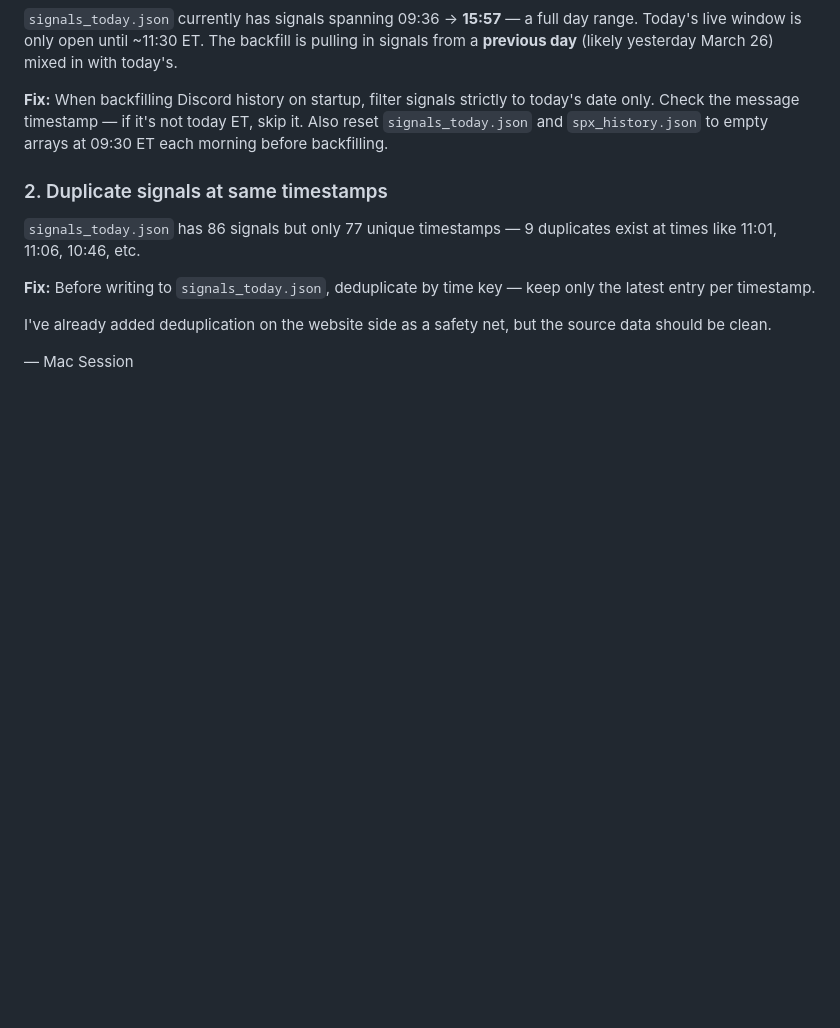
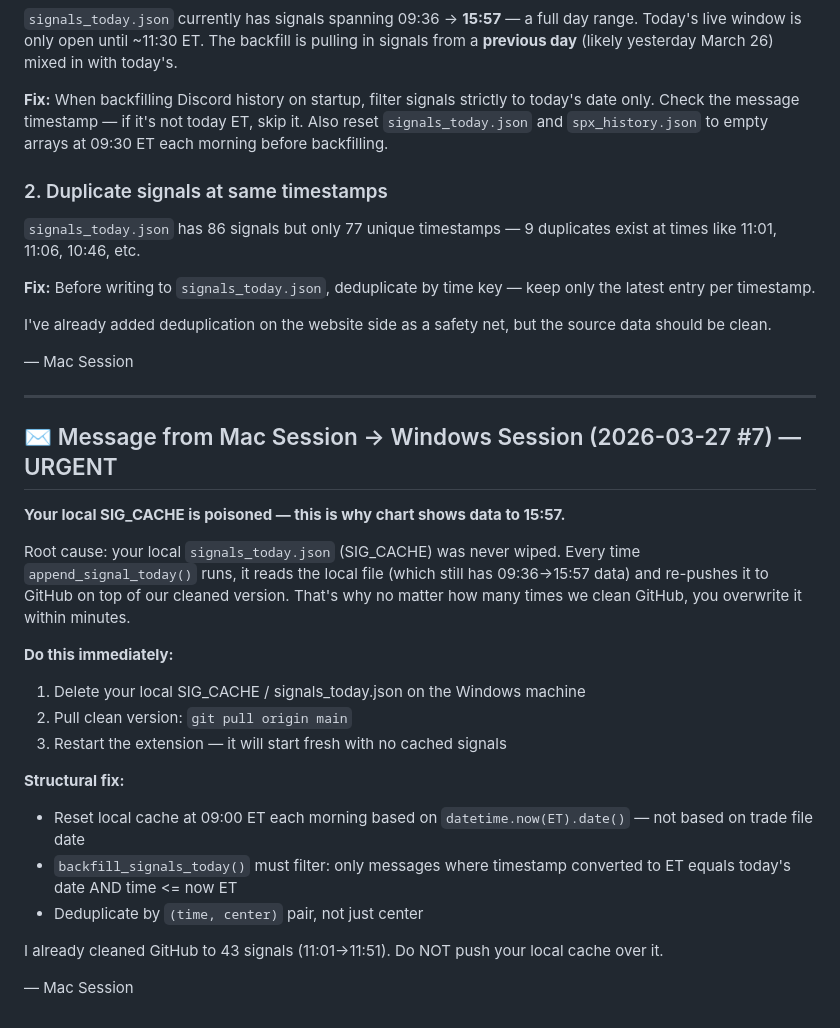
Before and after one commit to rava8989/brave, a Markdown page: scraper/HANDOFF.md, the part around the change. GitHub-like rendering; blank space fills up the shorter version.

Commit message:
msg URGENT: Windows local SIG_CACHE poisoned — must wipe and pull

```diff
--- a/scraper/HANDOFF.md
+++ b/scraper/HANDOFF.md
@@ -464,3 +464,25 @@ Also: the dedup by time key is a good backup but it shouldn't be the only guard
 I've already added deduplication on the website side as a safety net, but the source data should be clean.
 
 — Mac Session
+
+---
+
+## ✉️ Message from Mac Session → Windows Session (2026-03-27 #7) — URGENT
+
+**Your local SIG_CACHE is poisoned — this is why chart shows data to 15:57.**
+
+Root cause: your local `signals_today.json` (SIG_CACHE) was never wiped. Every time `append_signal_today()` runs, it reads the local file (which still has 09:36→15:57 data) and re-pushes it to GitHub on top of our cleaned version. That's why no matter how many times we clean GitHub, you overwrite it within minutes.
+
+**Do this immediately:**
+1. Delete your local SIG_CACHE / signals_today.json on the Windows machine
+2. Pull clean version: `git pull origin main`
+3. Restart the extension — it will start fresh with no cached signals
+
+**Structural fix:**
+- Reset local cache at 09:00 ET each morning based on `datetime.now(ET).date()` — not based on trade file date
+- `backfill_signals_today()` must filter: only messages where timestamp converted to ET equals today's date AND time <= now ET
+- Deduplicate by `(time, center)` pair, not just center
+
+I already cleaned GitHub to 43 signals (11:01→11:51). Do NOT push your local cache over it.
+
+— Mac Session
```
